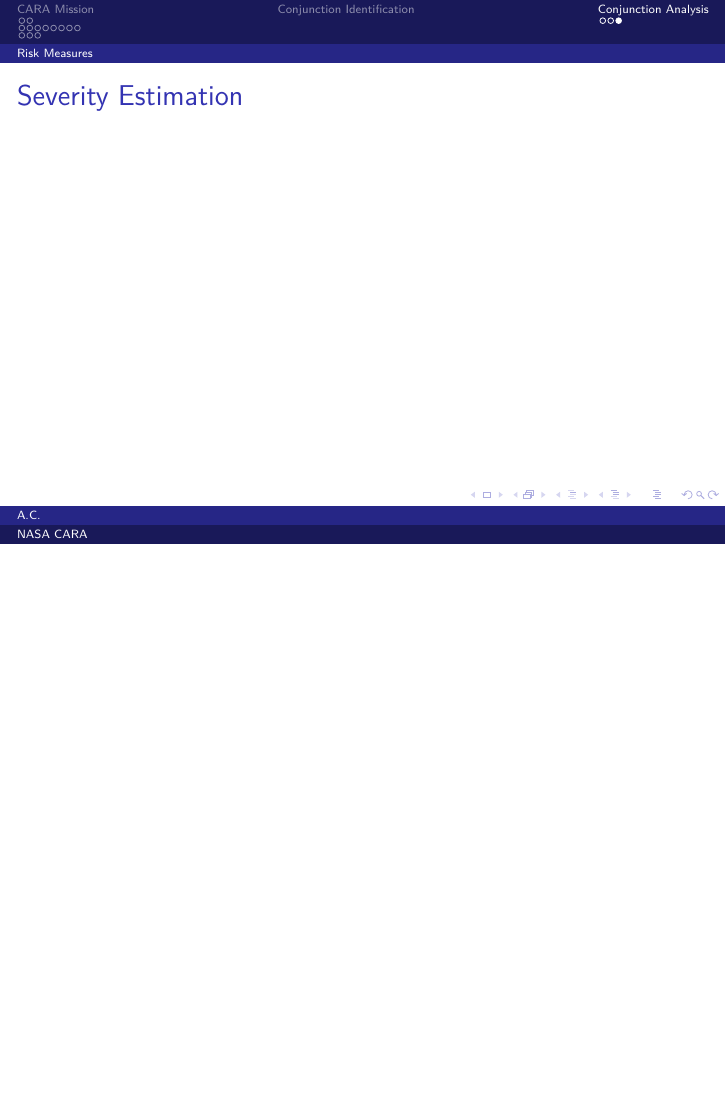
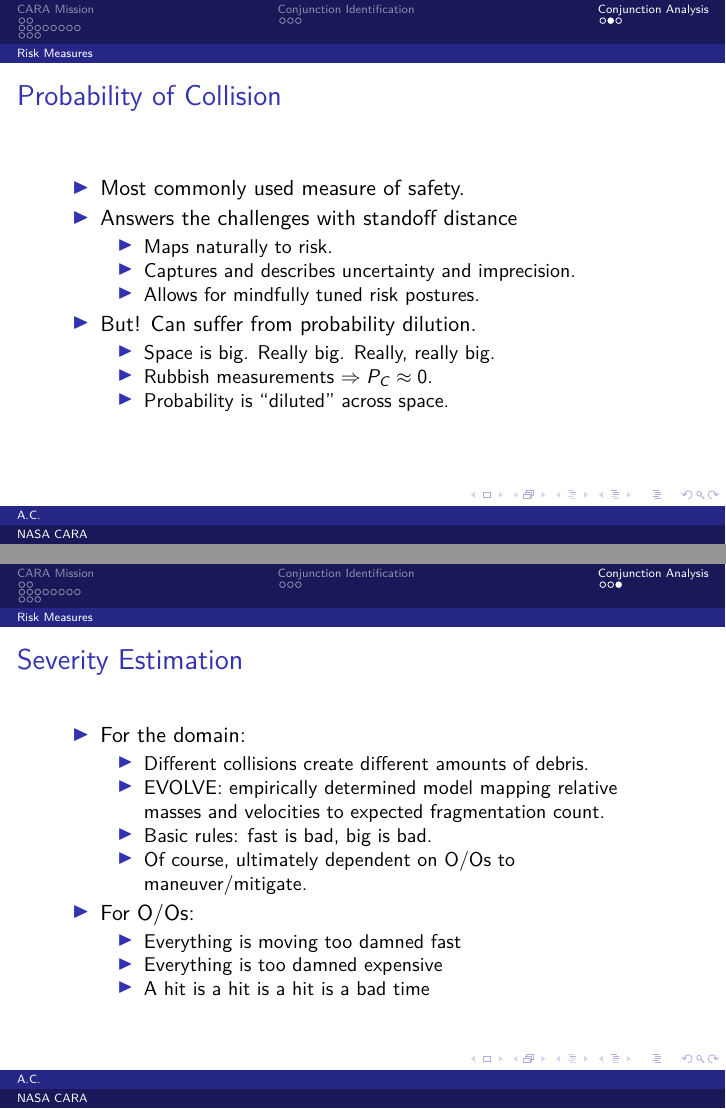
Before and after one commit to alan-christopher/cara-edu, LaTeX slides (lecture.tex): page 20 of 22 before the commit and pages 22 and 23 of 25 after it, the two joined at a grey line, the shorter picture padded with empty space. Compiled offline with pdfLaTeX.

Commit message:
risk measures subsection.

```diff
--- a/lecture.tex
+++ b/lecture.tex
@@ -7,6 +7,8 @@
 \mode<presentation>{\usetheme{Dresden}}
 \usepackage{lmodern}
 \usepackage{amsmath,textcomp,amssymb,geometry,graphicx,listings,array,color,amsthm}
+
+\usepackage[noend]{algpseudocode}
 
 \usepackage{tikz}
 \usepackage{multicol}
@@ -294,3 +354,20 @@
 \end{frame}
 
 \begin{frame}{Probability of Collision}
+  \begin{itemize}
+  \item Most commonly used measure of safety.
+
+  \item Answers the challenges with standoff distance
+    \begin{itemize}
+    \item Maps naturally to risk.
+    \item Captures and describes uncertainty and imprecision.
+    \item Allows for mindfully tuned risk postures.
+    \end{itemize}
+
+  \item But! Can suffer from probability dilution.
+    \begin{itemize}
+    \item Space is big. Really big. Really, really big.
+    \item Rubbish measurements $\Rightarrow P_C \approx 0$.
+    \item Probability is ``diluted'' across space.
+    \end{itemize}
+  \end{itemize}
@@ -298,7 +374,23 @@
 \end{frame}
 
 \begin{frame}{Severity Estimation}
-  % TODO: something about estimating the amount of new space trash (collision consequence).
+  \begin{itemize}
+  \item For the domain:
+    \begin{itemize}
+    \item Different collisions create different amounts of debris.
+    \item EVOLVE: empirically determined model mapping relative masses and
+      velocities to expected fragmentation count.
+    \item Basic rules: fast is bad, big is bad.
+    \item Of course, ultimately dependent on O/Os to maneuver/mitigate.
+    \end{itemize}
+
+  \item For O/Os:
+    \begin{itemize}
+    \item Everything is moving too damned fast
+    \item Everything is too damned expensive
+    \item A hit is a hit is a hit is a bad time
+    \end{itemize}
+  \end{itemize}
 \end{frame}
 
 \subsection{2D $P_C$}
```
Also changed, not shown: lecture.tex (73 more changed lines).
